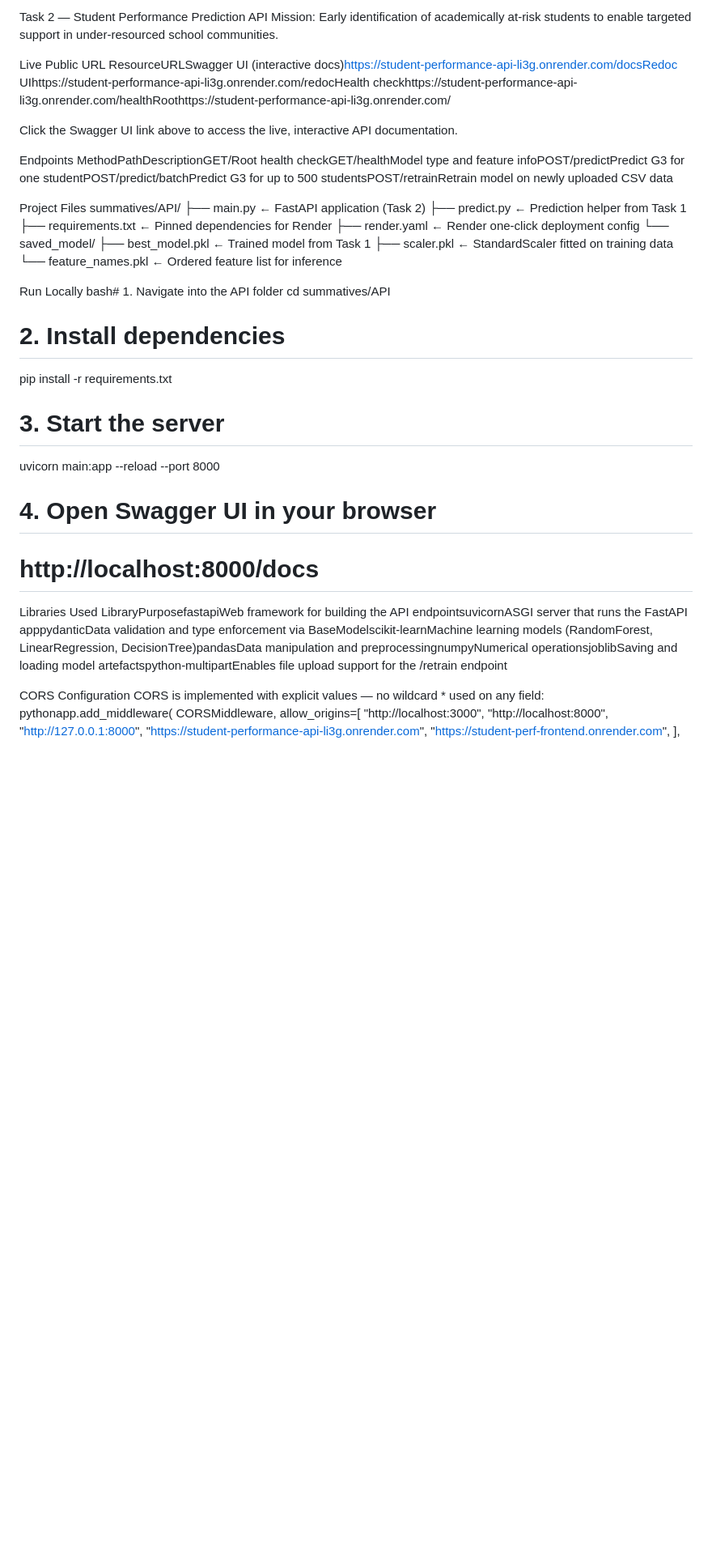
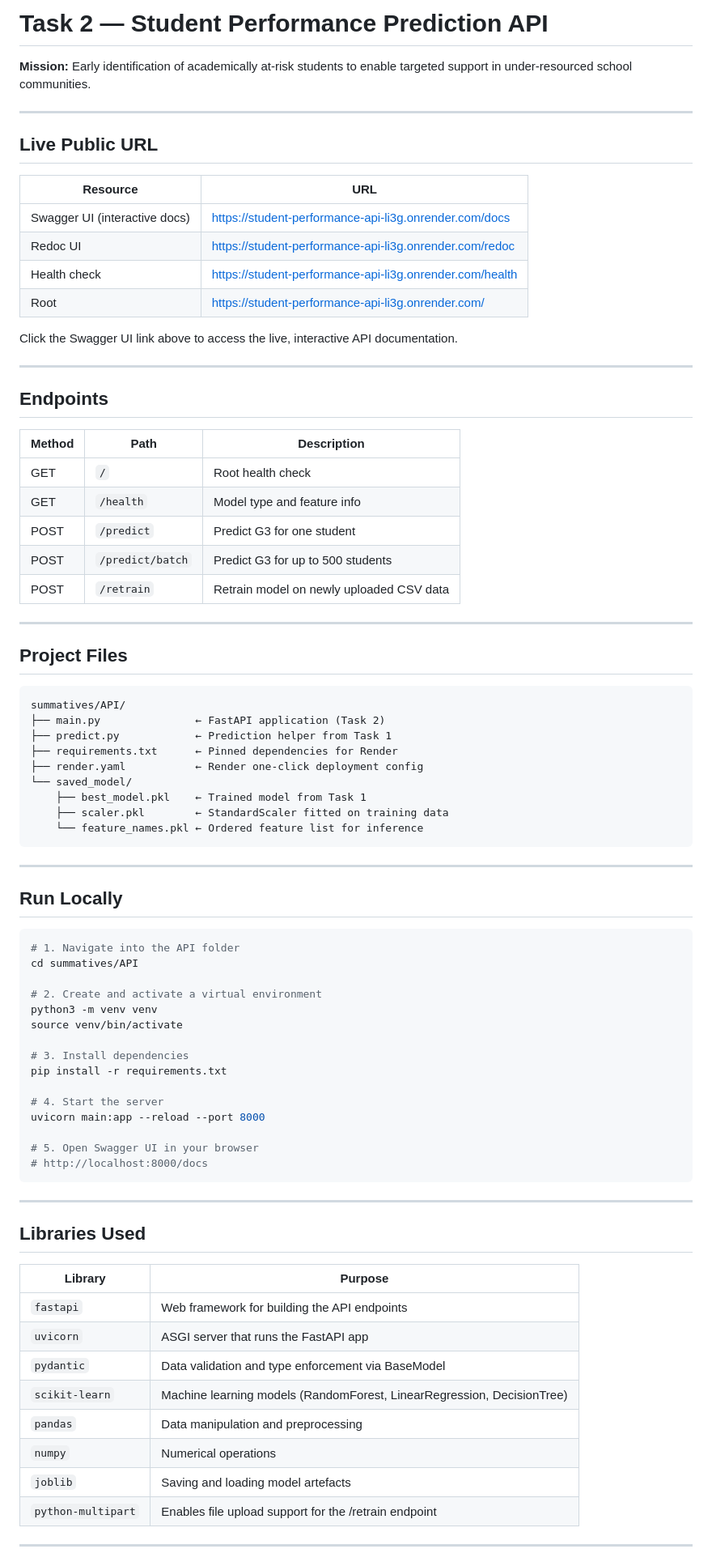
Before and after one commit to Phinatech/linear_regression_model, a Markdown page: summatives/API/README.md, the part around one of its changes. Shown at 81% size. GitHub-like rendering; blank space fills up the shorter version.

Commit message:
Enhance README with detailed API documentation, endpoints, and usage instructions

````diff
--- a/summatives/API/README.md
+++ b/summatives/API/README.md
@@ -1,17 +1,37 @@
-Task 2 — Student Performance Prediction API
-Mission: Early identification of academically at-risk students to enable
-targeted support in under-resourced school communities.
+# Task 2 — Student Performance Prediction API
 
-Live Public URL
-ResourceURLSwagger UI (interactive docs)https://student-performance-api-li3g.onrender.com/docsRedoc UIhttps://student-performance-api-li3g.onrender.com/redocHealth checkhttps://student-performance-api-li3g.onrender.com/healthRoothttps://student-performance-api-li3g.onrender.com/
+**Mission:** Early identification of academically at-risk students to enable targeted support in under-resourced school communities.
+
+---
+
+## Live Public URL
+
+| Resource | URL |
+|----------|-----|
+| Swagger UI (interactive docs) | https://student-performance-api-li3g.onrender.com/docs |
+| Redoc UI | https://student-performance-api-li3g.onrender.com/redoc |
+| Health check | https://student-performance-api-li3g.onrender.com/health |
+| Root | https://student-performance-api-li3g.onrender.com/ |
 
 Click the Swagger UI link above to access the live, interactive API documentation.
 
+---
 
-Endpoints
-MethodPathDescriptionGET/Root health checkGET/healthModel type and feature infoPOST/predictPredict G3 for one studentPOST/predict/batchPredict G3 for up to 500 studentsPOST/retrainRetrain model on newly uploaded CSV data
+## Endpoints
 
-Project Files
+| Method | Path | Description |
+|--------|------|-------------|
+| GET | `/` | Root health check |
+| GET | `/health` | Model type and feature info |
+| POST | `/predict` | Predict G3 for one student |
+| POST | `/predict/batch` | Predict G3 for up to 500 students |
+| POST | `/retrain` | Retrain model on newly uploaded CSV data |
+
+---
+
+## Project Files
+
+```
 summatives/API/
 ├── main.py               ← FastAPI application (Task 2)
 ├── predict.py            ← Prediction helper from Task 1
@@ -21,23 +41,44 @@ summatives/API/
     ├── best_model.pkl    ← Trained model from Task 1
     ├── scaler.pkl        ← StandardScaler fitted on training data
     └── feature_names.pkl ← Ordered feature list for inference
+```
 
-Run Locally
-bash# 1. Navigate into the API folder
+---
+
+## Run Locally
+
+```bash
+# 1. Navigate into the API folder
 cd summatives/API
 
-# 2. Install dependencies
+# 2. Create and activate a virtual environment
+python3 -m venv venv
+source venv/bin/activate
+
+# 3. Install dependencies
 pip install -r requirements.txt
 
-# 3. Start the server
+# 4. Start the server
 uvicorn main:app --reload --port 8000
 
-# 4. Open Swagger UI in your browser
+# 5. Open Swagger UI in your browser
 # http://localhost:8000/docs
+```
 
-Libraries Used
-LibraryPurposefastapiWeb framework for building the API endpointsuvicornASGI server that runs the FastAPI apppydanticData validation and type enforcement via BaseModelscikit-learnMachine learning models (RandomForest, LinearRegression, DecisionTree)pandasData manipulation and preprocessingnumpyNumerical operationsjoblibSaving and loading model artefactspython-multipartEnables file upload support for the /retrain endpoint
+---
 
-CORS Configuration
-CORS is implemented with explicit values — no wildcard * used on any field:
-pythonapp.add_middleware(
+## Libraries Used
+
+| Library | Purpose |
+|---------|---------|
+| `fastapi` | Web framework for building the API endpoints |
+| `uvicorn` | ASGI server that runs the FastAPI app |
+| `pydantic` | Data validation and type enforcement via BaseModel |
+| `scikit-learn` | Machine learning models (RandomForest, LinearRegression, DecisionTree) |
+| `pandas` | Data manipulation and preprocessing |
+| `numpy` | Numerical operations |
+| `joblib` | Saving and loading model artefacts |
+| `python-multipart` | Enables file upload support for the /retrain endpoint |
+
+---
+
````
Also changed, not shown: other parts of summatives/API/README.md (+83 -36 lines).
